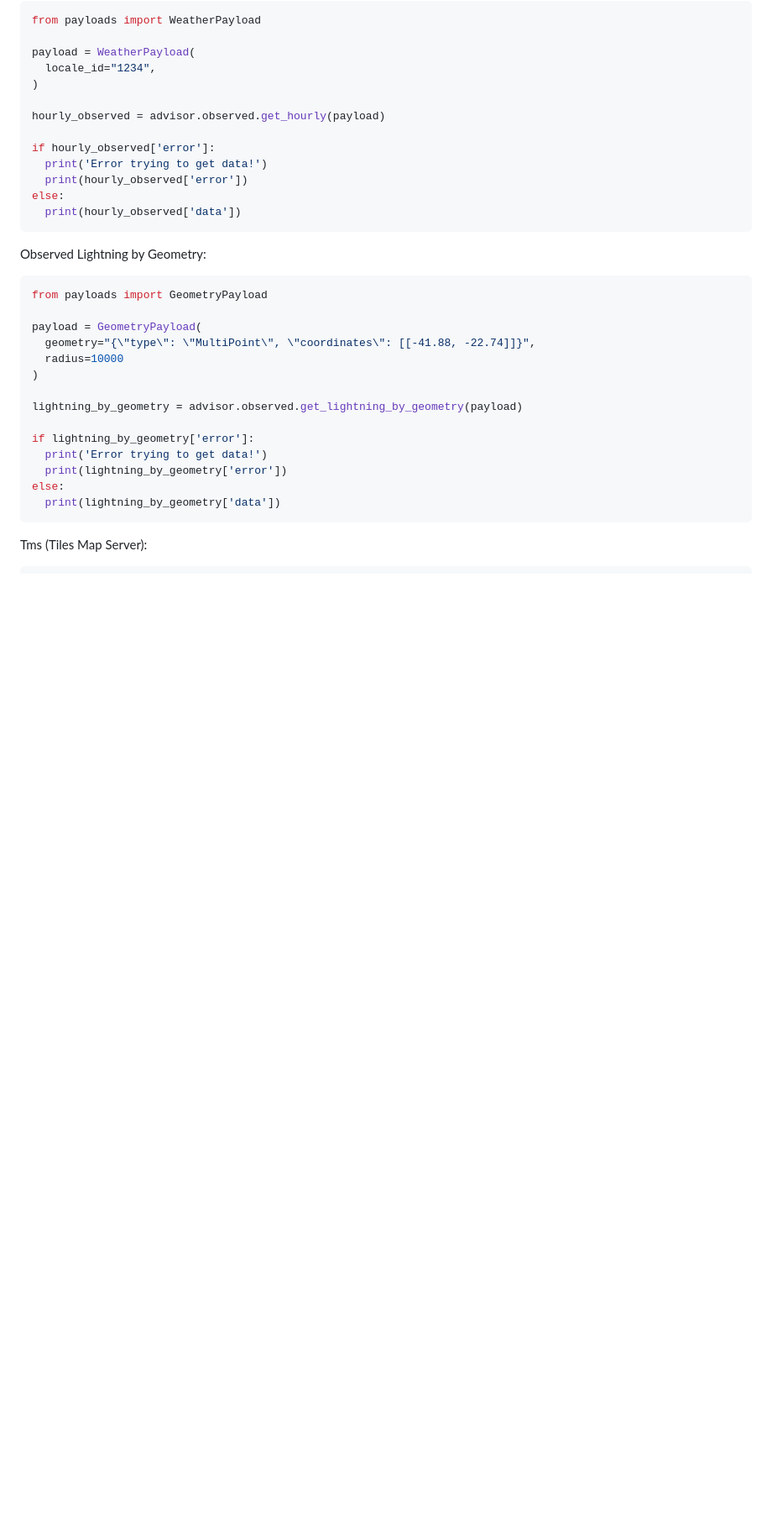
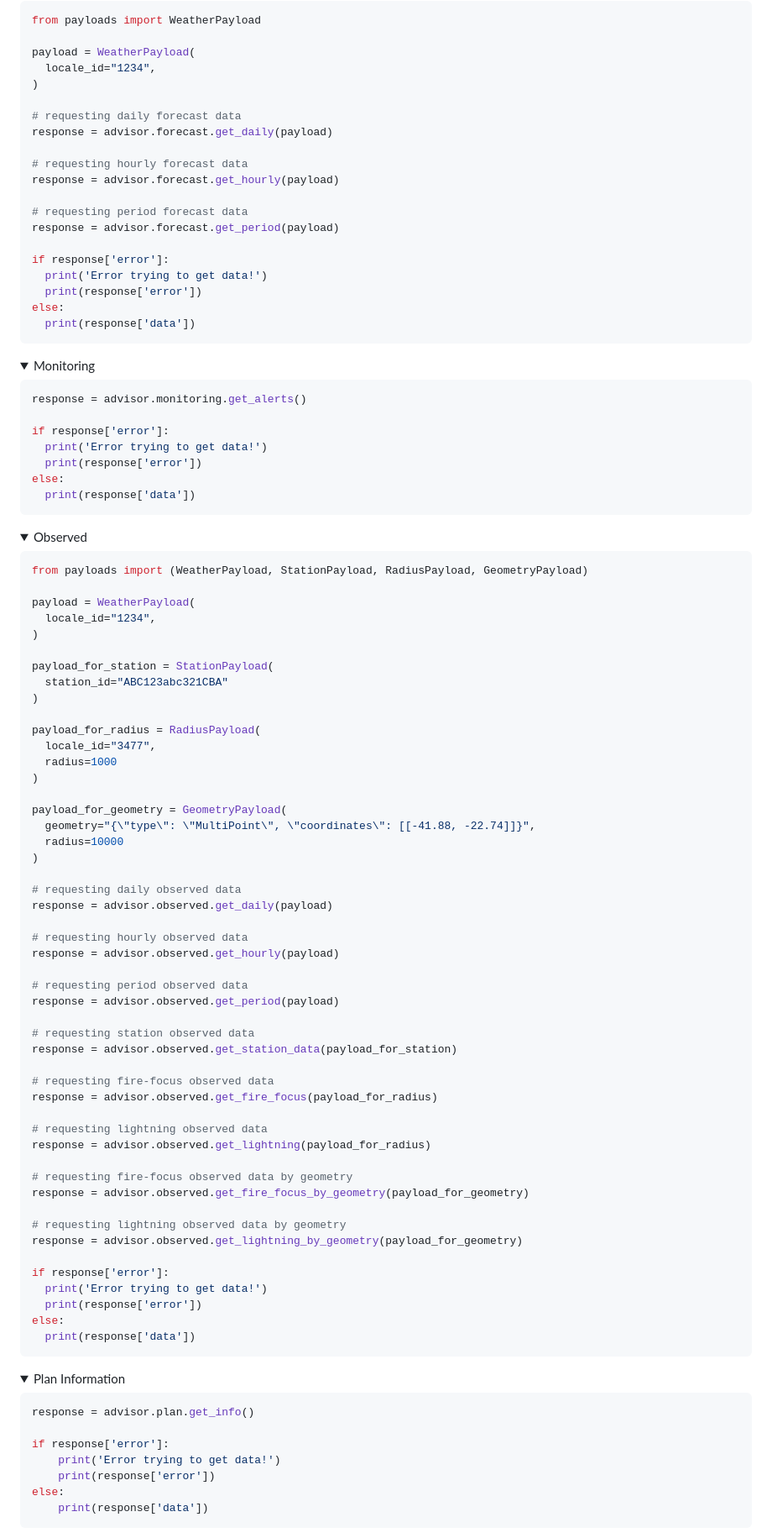
Before and after one commit to StormGeo/advisor-sdk, a Markdown page: python-advisor-core/doc/README.md, the part around one of its changes. Shown at 84% size. GitHub-like rendering; folded sections open; blank space fills up the shorter version.

````diff
--- a/python-advisor-core/doc/README.md
+++ b/python-advisor-core/doc/README.md
@@ -49,31 +111,106 @@ payload = WeatherPayload(
   locale_id="1234",
 )
 
-hourly_observed = advisor.observed.get_hourly(payload)
+# requesting daily forecast data
+response = advisor.forecast.get_daily(payload)
 
-if hourly_observed['error']:
+# requesting hourly forecast data
+response = advisor.forecast.get_hourly(payload)
+
+# requesting period forecast data
+response = advisor.forecast.get_period(payload)
+
+if response['error']:
   print('Error trying to get data!')
-  print(hourly_observed['error'])
+  print(response['error'])
 else:
-  print(hourly_observed['data'])
+  print(response['data'])
 ```
 
-Observed Lightning by Geometry:
+</details>
+
+<details>
+  <summary>Monitoring</summary>
+
 ```python
-from payloads import GeometryPayload
+response = advisor.monitoring.get_alerts()
 
-payload = GeometryPayload(
+if response['error']:
+  print('Error trying to get data!')
+  print(response['error'])
+else:
+  print(response['data'])
+```
+
+</details>
+
+<details>
+  <summary>Observed</summary>
+
+```python
+from payloads import (WeatherPayload, StationPayload, RadiusPayload, GeometryPayload)
+
+payload = WeatherPayload(
+  locale_id="1234",
+)
+
+payload_for_station = StationPayload(
+  station_id="ABC123abc321CBA"
+)
+
+payload_for_radius = RadiusPayload(
+  locale_id="3477",
+  radius=1000
+)
+
+payload_for_geometry = GeometryPayload(
   geometry="{\"type\": \"MultiPoint\", \"coordinates\": [[-41.88, -22.74]]}",
   radius=10000
 )
 
-lightning_by_geometry = advisor.observed.get_lightning_by_geometry(payload)
+# requesting daily observed data
+response = advisor.observed.get_daily(payload)
 
-if lightning_by_geometry['error']:
+# requesting hourly observed data
+response = advisor.observed.get_hourly(payload)
+
+# requesting period observed data
+response = advisor.observed.get_period(payload)
+
+# requesting station observed data
+response = advisor.observed.get_station_data(payload_for_station)
+
+# requesting fire-focus observed data
+response = advisor.observed.get_fire_focus(payload_for_radius)
+
+# requesting lightning observed data
+response = advisor.observed.get_lightning(payload_for_radius)
+
+# requesting fire-focus observed data by geometry
+response = advisor.observed.get_fire_focus_by_geometry(payload_for_geometry)
+
+# requesting lightning observed data by geometry
+response = advisor.observed.get_lightning_by_geometry(payload_for_geometry)
+
+if response['error']:
   print('Error trying to get data!')
-  print(lightning_by_geometry['error'])
+  print(response['error'])
 else:
-  print(lightning_by_geometry['data'])
+  print(response['data'])
 ```
 
-Tms (Tiles Map Server):
+</details>
+
+<details>
+  <summary>Plan Information</summary>
+
+```python
+response = advisor.plan.get_info()
+
+if response['error']:
+    print('Error trying to get data!')
+    print(response['error'])
+else:
+    print(response['data'])
+```
+
````
Also changed, not shown: other parts of python-advisor-core/doc/README.md (+183 -69 lines).
